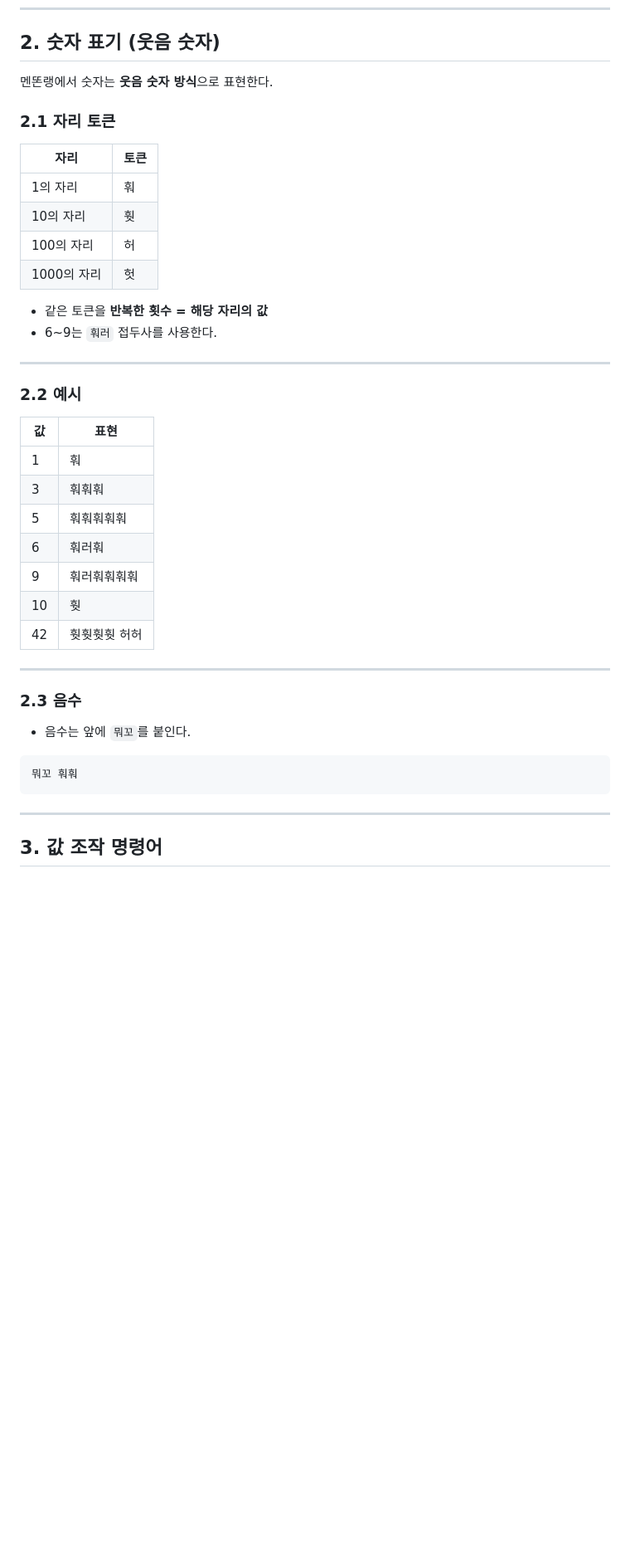
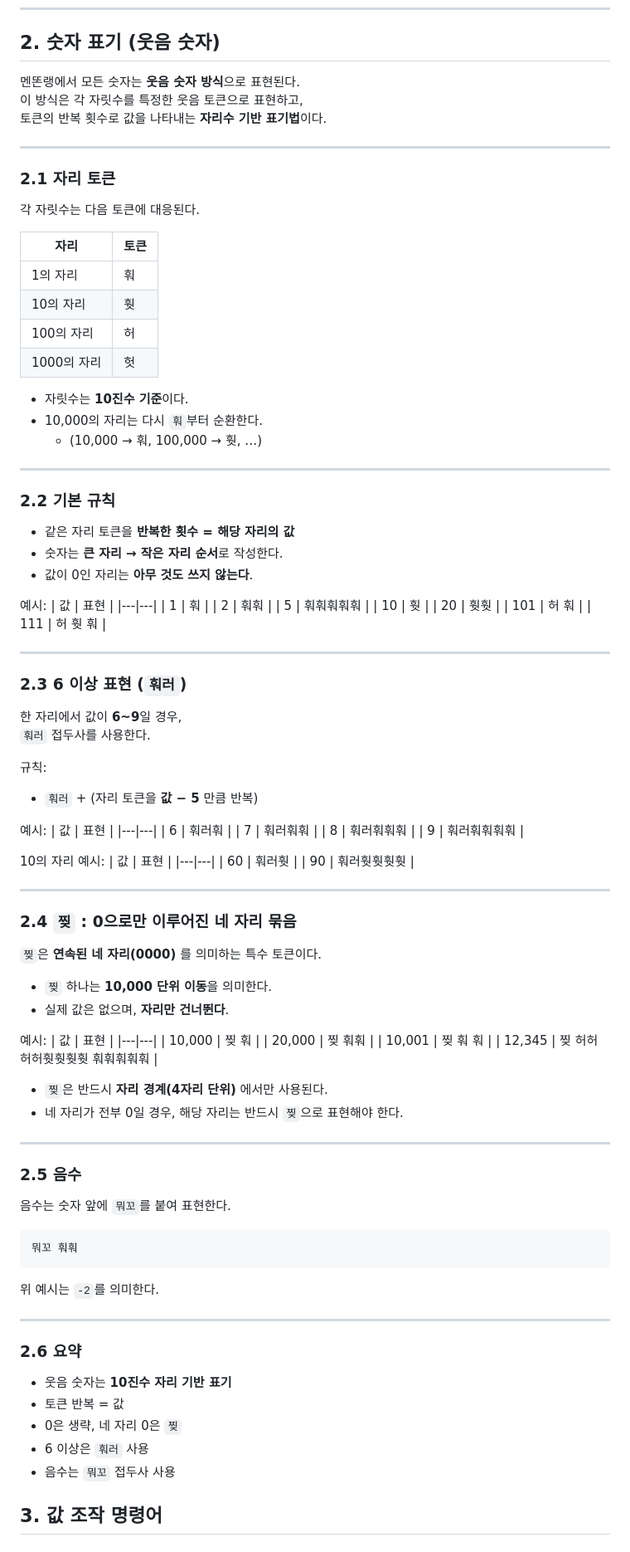
Before and after one commit to Wakaba-Tiera/menton, a Markdown page: README.md, the part around one of its changes. Shown at 83% size. Rendered like a GitHub page; blank space fills up the shorter version.

````diff
--- a/README.md
+++ b/README.md
@@ -37,9 +102,15 @@ https://wakaba-tiera.github.io/menton/web/
 
 ## 2. 숫자 표기 (웃음 숫자)
 
-멘똔랭에서 숫자는 **웃음 숫자 방식**으로 표현한다.
+멘똔랭에서 모든 숫자는 **웃음 숫자 방식**으로 표현된다.
+이 방식은 각 자릿수를 특정한 웃음 토큰으로 표현하고,
+토큰의 반복 횟수로 값을 나타내는 **자리수 기반 표기법**이다.
+
+---
 
 ### 2.1 자리 토큰
+
+각 자릿수는 다음 토큰에 대응된다.
 
 | 자리 | 토큰 |
 |---|---|
@@ -48,34 +119,95 @@ https://wakaba-tiera.github.io/menton/web/
 | 100의 자리 | 허 |
 | 1000의 자리 | 헛 |
 
-- 같은 토큰을 **반복한 횟수 = 해당 자리의 값**
-- 6~9는 `훠러` 접두사를 사용한다.
+- 자릿수는 **10진수 기준**이다.
+- 10,000의 자리는 다시 `훠`부터 순환한다.
+  - (10,000 → 훠, 100,000 → 훳, …)
 
 ---
 
-### 2.2 예시
+### 2.2 기본 규칙
 
+- 같은 자리 토큰을 **반복한 횟수 = 해당 자리의 값**
+- 숫자는 **큰 자리 → 작은 자리 순서**로 작성한다.
+- 값이 0인 자리는 **아무 것도 쓰지 않는다**.
+
+예시:
 | 값 | 표현 |
 |---|---|
 | 1 | 훠 |
-| 3 | 훠훠훠 |
+| 2 | 훠훠 |
 | 5 | 훠훠훠훠훠 |
-| 6 | 훠러훠 |
-| 9 | 훠러훠훠훠훠 |
 | 10 | 훳 |
-| 42 | 훳훳훳훳 허허 |
+| 20 | 훳훳 |
+| 101 | 허 훠 |
+| 111 | 허 훳 훠 |
 
 ---
 
-### 2.3 음수
+### 2.3 6 이상 표현 (`훠러`)
 
-- 음수는 앞에 `뭐꼬`를 붙인다.
+한 자리에서 값이 **6~9**일 경우,
+`훠러` 접두사를 사용한다.
+
+규칙:
+- `훠러` + (자리 토큰을 **값 − 5** 만큼 반복)
+
+예시:
+| 값 | 표현 |
+|---|---|
+| 6 | 훠러훠 |
+| 7 | 훠러훠훠 |
+| 8 | 훠러훠훠훠 |
+| 9 | 훠러훠훠훠훠 |
+
+10의 자리 예시:
+| 값 | 표현 |
+|---|---|
+| 60 | 훠러훳 |
+| 90 | 훠러훳훳훳훳 |
+
+---
+
+### 2.4 `찢` : 0으로만 이루어진 네 자리 묶음
+
+`찢`은 **연속된 네 자리(0000)** 를 의미하는 특수 토큰이다.
+
+- `찢` 하나는 **10,000 단위 이동**을 의미한다.
+- 실제 값은 없으며, **자리만 건너뛴다**.
+
+예시:
+| 값 | 표현 |
+|---|---|
+| 10,000 | 찢 훠 |
+| 20,000 | 찢 훠훠 |
+| 10,001 | 찢 훠 훠 |
+| 12,345 | 찢 허허 허허훳훳훳훳 훠훠훠훠훠 |
+
+- `찢`은 반드시 **자리 경계(4자리 단위)** 에서만 사용된다.
+- 네 자리가 전부 0일 경우, 해당 자리는 반드시 `찢`으로 표현해야 한다.
+
+---
+
+### 2.5 음수
+
+음수는 숫자 앞에 `뭐꼬`를 붙여 표현한다.
 
 ```text
 뭐꼬 훠훠
 ```
 
+위 예시는 `-2`를 의미한다.
+
 ---
+
+### 2.6 요약
+
+- 웃음 숫자는 **10진수 자리 기반 표기**
+- 토큰 반복 = 값
+- 0은 생략, 네 자리 0은 `찢`
+- 6 이상은 `훠러` 사용
+- 음수는 `뭐꼬` 접두사 사용
+
 
 ## 3. 값 조작 명령어
 
````
Also changed, not shown: other parts of README.md (+74 -178 lines).
